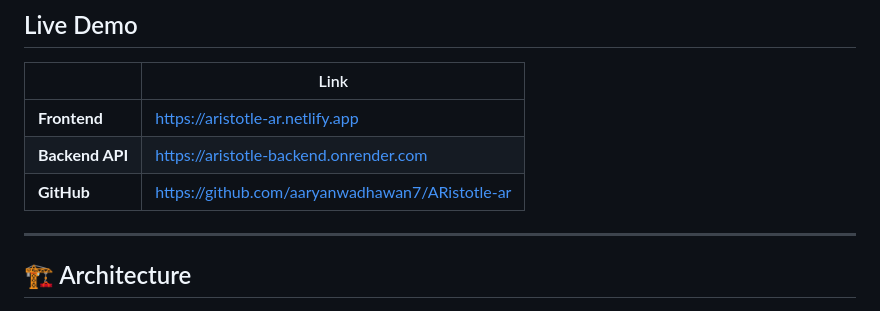
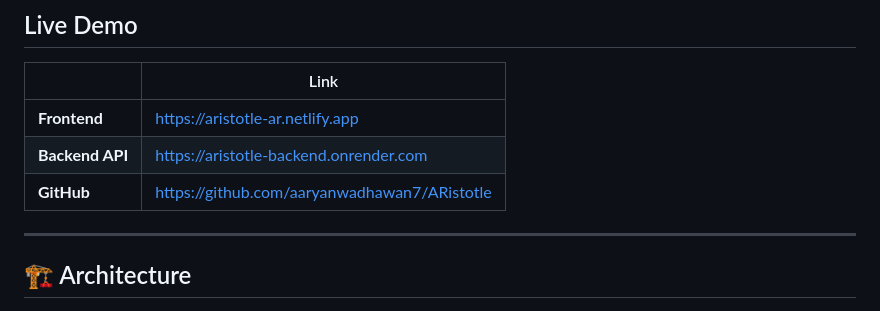
Before and after one commit to aaryanwadhawan7/ARistotle, a Markdown page: README.md, the part around the change. Drawn GitHub-style.

```diff
--- a/README.md
+++ b/README.md
@@ -26,7 +26,7 @@ No app download. No setup for the end user. Just open a URL.
 |---|---|
 | **Frontend** | https://aristotle-ar.netlify.app |
 | **Backend API** | https://aristotle-backend.onrender.com |
-| **GitHub** | https://github.com/aaryanwadhawan7/ARistotle-ar |
+| **GitHub** | https://github.com/aaryanwadhawan7/ARistotle |
 
 ---
 
```
